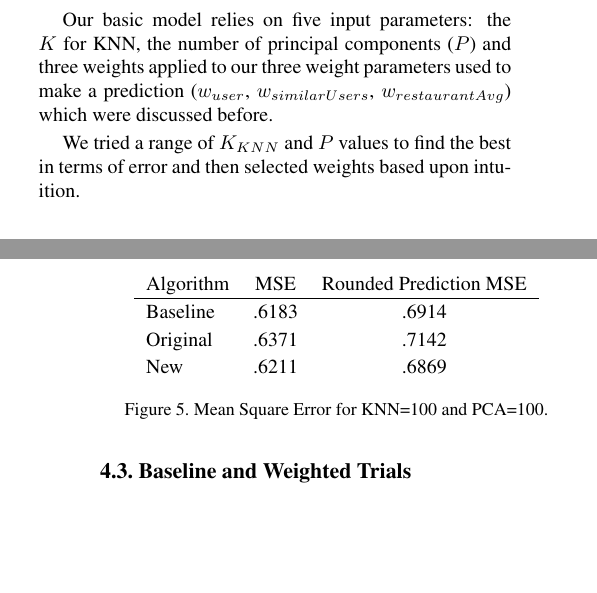
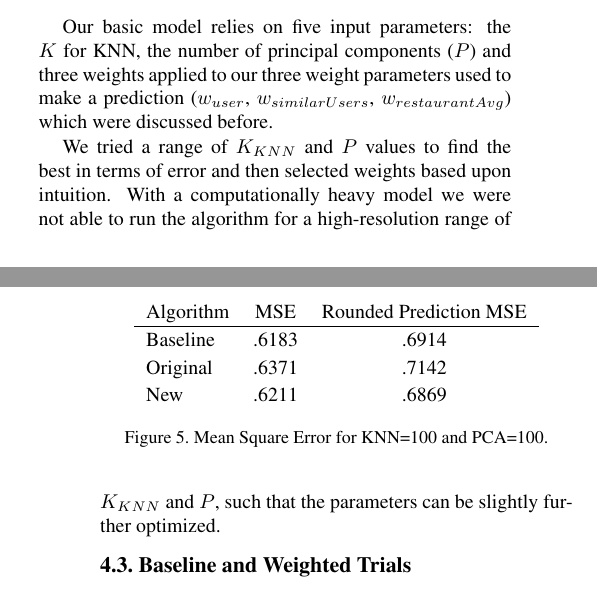
Before and after one commit to Fmelle/PatRec, a LaTeX paper (Report/Yelp_Review_Final_Report.tex): two parts of the columns of pages 4 and 5 of 6, joined at a grey line, cut so that both start at the same text, the shorter picture padded with empty space. Compiled offline with pdfLaTeX.

Commit message:
Final report review: Added some resolution comments to Parameters section

```diff
--- a/Report/Yelp_Review_Final_Report.tex
+++ b/Report/Yelp_Review_Final_Report.tex
@@ -252,7 +252,7 @@ In the end our belief that similar users have some predictive qualities for rest
 \subsection{Parameters}
 Our basic model relies on five input parameters: the $K$ for KNN, the number of principal components ($P$) and three weights applied to our three weight parameters used to make a prediction (\wu, \ws, \wrst) which were discussed before.
 
-We tried a range of $K_{KNN}$ and $P$ values to find the best in terms of error and then selected weights based upon intuition.
+We tried a range of $K_{KNN}$ and $P$ values to find the best in terms of error and then selected weights based upon intuition. With a computationally heavy model we were not able to run the algorithm for a high-resolution range of $K_{KNN}$ and $P$, such that the parameters can be slightly further optimized.
 
 \subsection{Baseline and Weighted Trials}
 
```
